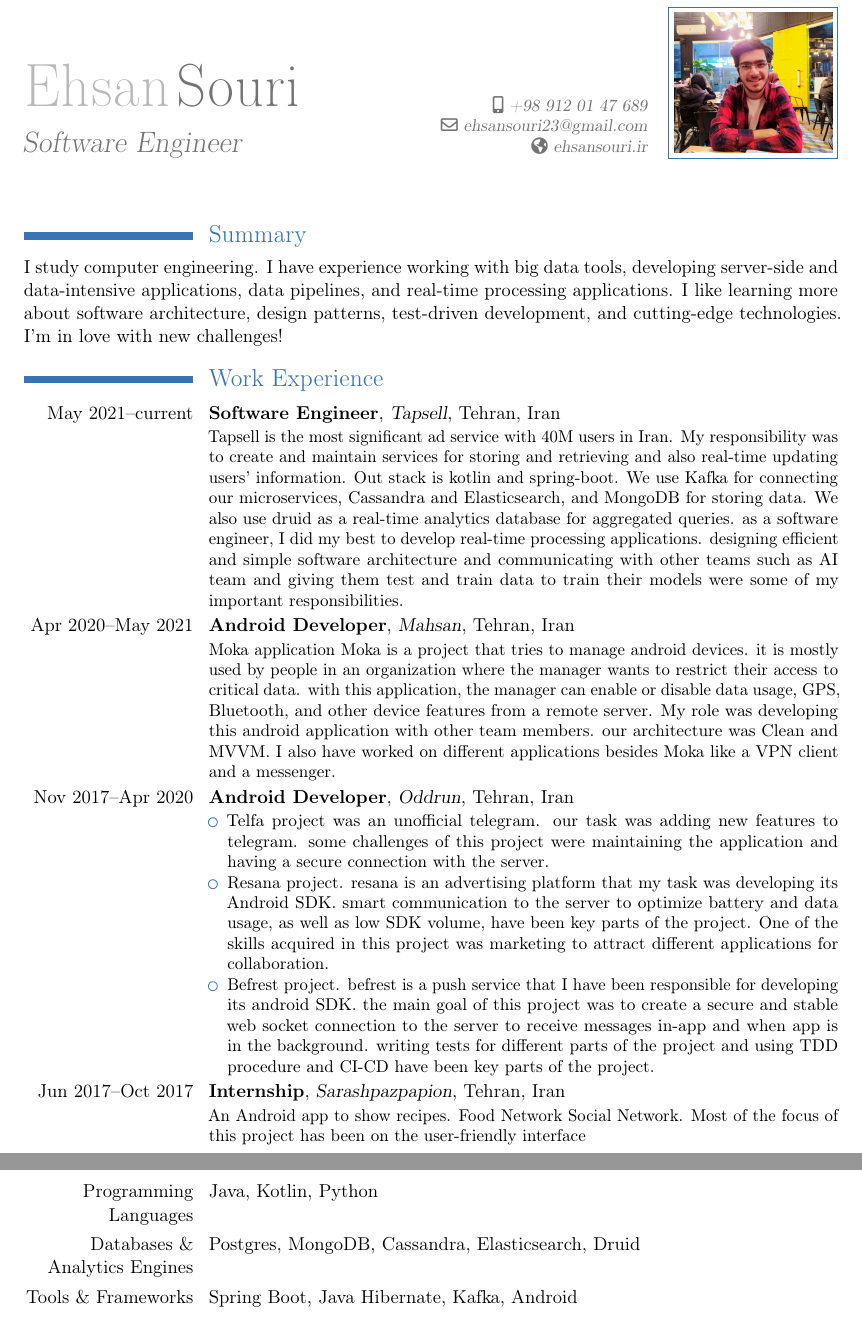
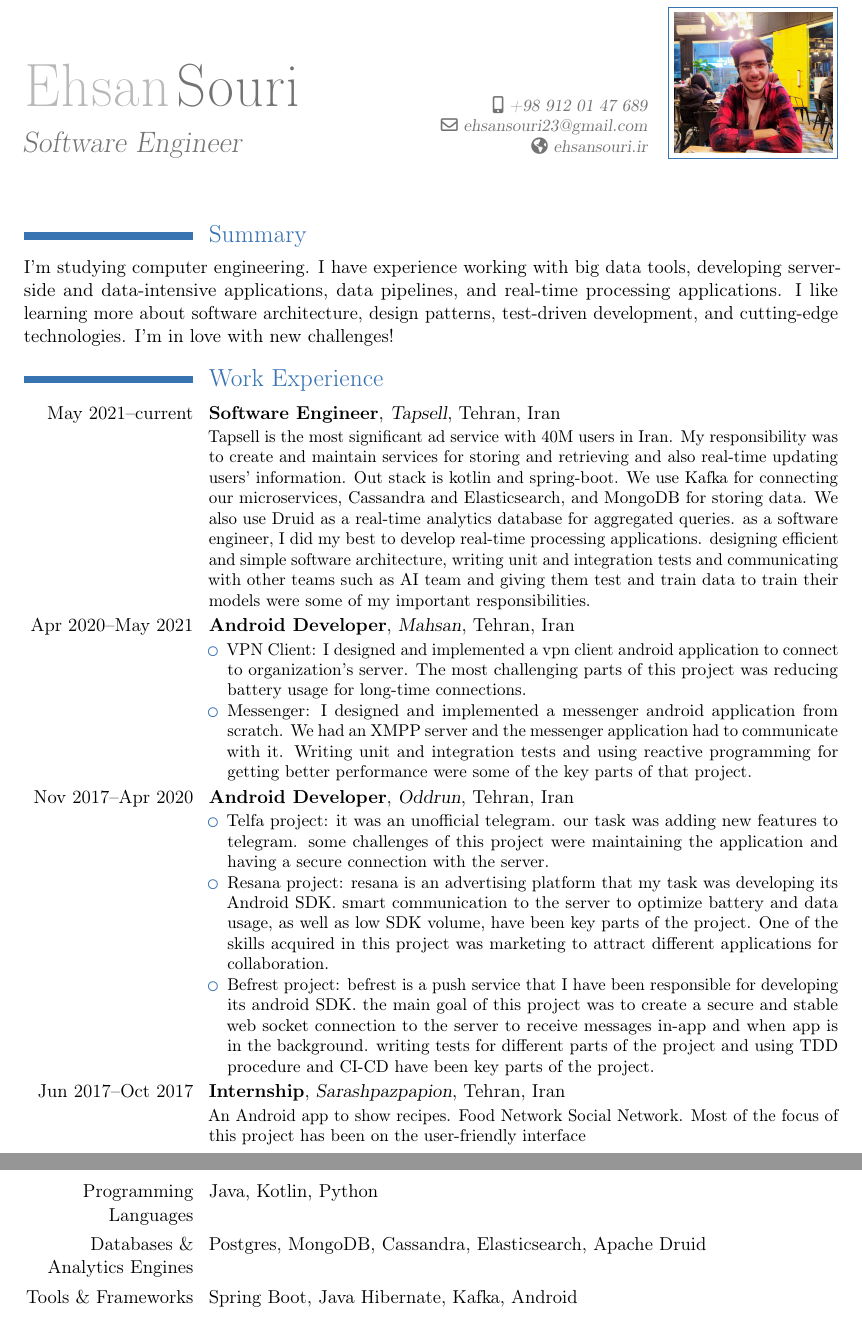
Before and after one commit to ehsansouri23/EhsanSouriResume, a LaTeX CV (resume.tex): two parts of pages 1 and 2 of 2, joined at a grey line, cut so that both start at the same text. Compiled offline with pdfLaTeX.

Commit message:
edit experiences

```diff
--- a/resume.tex
+++ b/resume.tex
@@ -19,7 +19,7 @@
 \maketitle
 
 \section{Summary}
-I study computer engineering. I have experience working with big data tools, developing server-side and data-intensive applications, data pipelines, and real-time processing applications.
+I'm studying computer engineering. I have experience working with big data tools, developing server-side and data-intensive applications, data pipelines, and real-time processing applications.
 I like learning more about software architecture, design patterns, test-driven development, and cutting-edge technologies.
 I'm in love with new challenges!
 
@@ -28,23 +28,26 @@ I'm in love with new challenges!
 \cventry{May 2021--current}{Software Engineer}{Tapsell}{Tehran, Iran}{}{%
 Tapsell is the most significant ad service with 40M users in Iran. My responsibility was to create and maintain services for storing and retrieving and also real-time updating users' information.
 Out stack is kotlin and spring-boot. We use Kafka for connecting our microservices, Cassandra and Elasticsearch, and MongoDB for storing data.
-We also use druid as a real-time analytics database for aggregated queries.
-as a software engineer, I did my best to develop real-time processing applications. designing efficient and simple software architecture and communicating with other teams such as AI team and giving them test and train data to train their models were some of my important responsibilities. }
+We also use Druid as a real-time analytics database for aggregated queries.
+as a software engineer, I did my best to develop real-time processing applications. designing efficient and simple software architecture, writing unit and integration tests and communicating with other teams such as AI team and giving them test and train data to train their models were some of my important responsibilities. }
 
 \cventry{Apr 2020--May 2021}{Android Developer}{Mahsan}{Tehran, Iran}{}{%
-Moka application
-Moka is a project that tries to manage android devices. it is mostly used by people in an organization where the manager wants to restrict their access to critical data. with this application, the manager can enable or disable data usage, GPS, Bluetooth, and other device features from a remote server.
-My role was developing this android application with other team members. our architecture was Clean and MVVM.
-I also have worked on different applications besides Moka like a VPN client and a messenger.
+  \begin{itemize}
+    \item VPN Client:
+I designed and implemented a vpn client android application to connect to organization's server. The most challenging parts of this project was reducing battery usage for long-time connections.
+    \item Messenger:
+I designed and implemented a messenger android application from scratch. We had an XMPP server and the messenger application had to communicate with it. Writing unit and integration tests and using reactive programming for getting better performance were some of the key parts of that project.
+  \end{itemize}
 }
 
 \cventry{Nov 2017--Apr 2020}{Android Developer}{Oddrun}{Tehran, Iran}{}{%
   \begin{itemize}
-    \item Telfa project was an unofficial telegram.
+    \item Telfa project:
+it was an unofficial telegram.
 our task was adding new features to telegram. some challenges of this project were maintaining the application and having a secure connection with the server.
-    \item Resana project.
+    \item Resana project:
 resana is an advertising platform that my task was developing its Android SDK. smart communication to the server to optimize battery and data usage, as well as low SDK volume, have been key parts of the project. One of the skills acquired in this project was marketing to attract different applications for collaboration.
-    \item Befrest project.
+    \item Befrest project:
 befrest is a push service that I have been responsible for developing its android SDK. the main goal of this project was to create a secure and stable web socket connection to the server to receive messages in-app and when app is in the background. writing tests for different parts of the project and using TDD procedure and CI-CD have been key parts of the project.
   \end{itemize}
 }
@@ -53,7 +56,7 @@ befrest is a push service that I have been responsible for developing its androi
 An Android app to show recipes. Food Network Social Network. Most of the focus of this project has been on the user-friendly interface
 }
 
-\newpage
+
 \section{Education}
 \cventry{2022}{M.Sc Information Technology}{University of Tehran}{Tehran, Iran}{}{}
 \cventry{2016--2021}{B.Sc in Computer Software Engineering}{Amirkabir University of Technology}{Tehran, Iran}{}{}
@@ -62,7 +65,7 @@ An Android app to show recipes. Food Network Social Network. Most of the focus o
 \section{Skills}
 
 \cvitem{Programming Languages}{Java, Kotlin, Python}
-\cvitem{Databases \& Analytics Engines}{Postgres, MongoDB, Cassandra, Elasticsearch, Druid}
+\cvitem{Databases \& Analytics Engines}{Postgres, MongoDB, Cassandra, Elasticsearch, Apache Druid}
 \cvitem{Tools \& Frameworks}{Spring Boot, Java Hibernate, Kafka, Android}
 
 \section{Projects}
```
